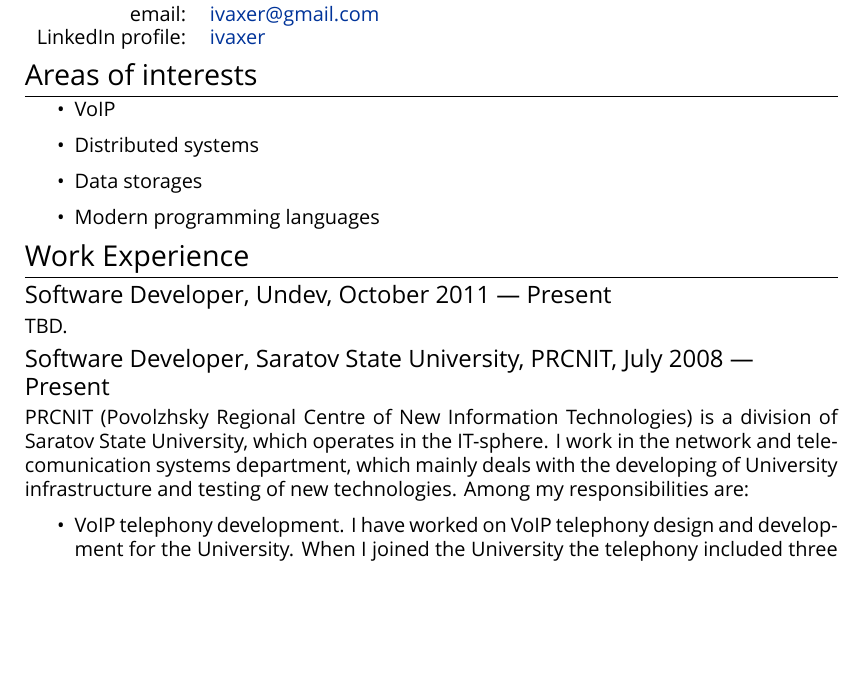
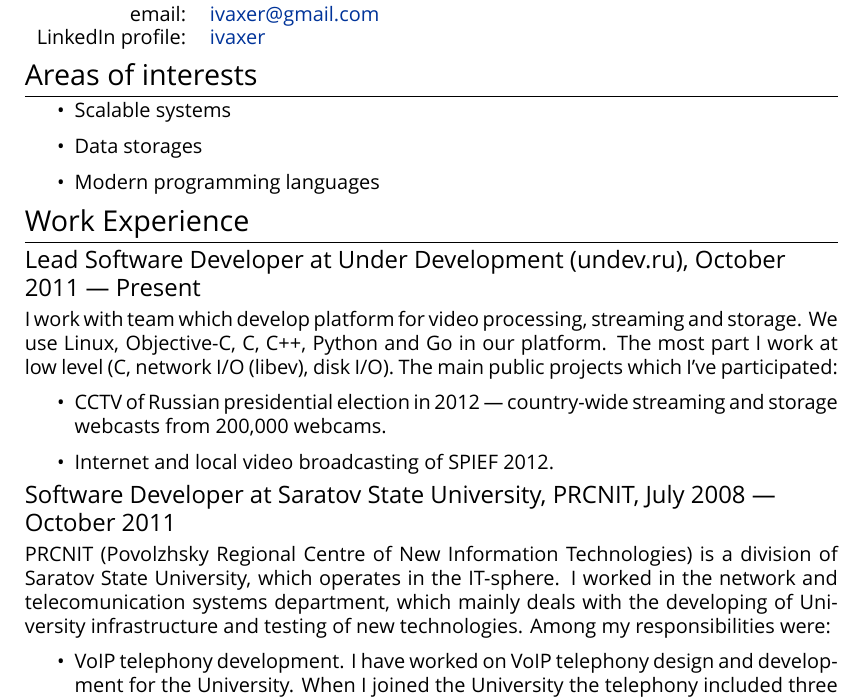
Before and after one commit to ivaxer/cv, a LaTeX CV (cv.tex): part of page 1 of 2, cut so that both start at the same text, the shorter picture padded with empty space. Compiled offline with XeLaTeX; a missing font is replaced by an installed copy or a similar font.

Commit message:
updated areas of interests and work experience

```diff
--- a/cv.tex
+++ b/cv.tex
@@ -63,23 +63,30 @@
 
 \section{Areas of interests}
 \begin{itemize}
-\item VoIP
-\item Distributed systems
+\item Scalable systems
 \item Data storages
 \item Modern programming languages
 \end{itemize}
 
 
 \section{Work Experience}
-\subsection{Software Developer, Undev, October 2011 --- Present}
-TBD.
-\subsection{Software Developer, Saratov State University, PRCNIT, July 2008 ---
-Present}
+\subsection{Lead Software Developer at Under Development (undev.ru), October 2011 --- Present}
+I work with team which develop platform for video processing, streaming
+and storage. We use Linux, Objective-C, C, C++, Python and Go in our platform.
+The most part I work at low level (C, network I/O (libev), disk I/O). The main
+public projects which I've participated:
+\begin{itemize}
+\item CCTV of Russian presidential election in 2012 --- country-wide streaming
+and storage webcasts from 200,000 webcams.
+\item Internet and local video broadcasting of SPIEF 2012.
+\end{itemize}
+\subsection{Software Developer at Saratov State University, PRCNIT, July 2008 ---
+October 2011}
 PRCNIT (Povolzhsky Regional Centre of New Information Technologies) is a division
-of Saratov State University, which operates in the IT-sphere. I work in the
+of Saratov State University, which operates in the IT-sphere. I worked in the
 network and telecomunication systems department, which mainly deals with
 the developing of University infrastructure and testing of new technologies. Among
-my responsibilities are:
+my responsibilities were:
 \begin{itemize}
 \item VoIP telephony development. I have worked on VoIP telephony design and
 development for the University. When I joined the University the telephony included
```
Also changed, not shown: cv.tex (2 more changed lines).
